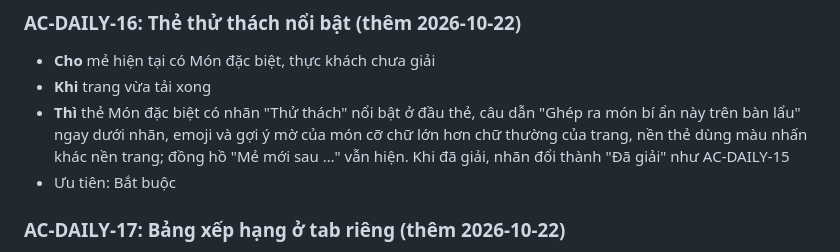
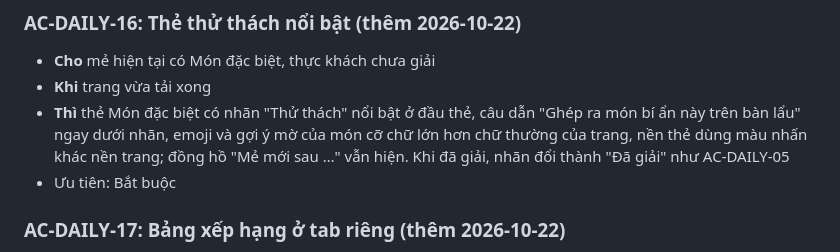
Before and after one commit to thucnq/lau-meme, a Markdown page: docs/acceptance/daily.md, the part around the change. Rendered like a GitHub page.

Commit message:
spec: AC-DAILY-16 dẫn đúng AC-DAILY-05 cho nhãn Đã giải
Co-Authored-By: Claude Opus 5.5 <noreply@anthropic.com>
Claude-Session: https://claude.ai/code/session_01KmdmDcVKvuDGVmFU73L98t

```diff
--- a/docs/acceptance/daily.md
+++ b/docs/acceptance/daily.md
@@ -96,7 +96,7 @@
 ### AC-DAILY-16: Thẻ thử thách nổi bật (thêm 2026-10-22)
 - **Cho** mẻ hiện tại có Món đặc biệt, thực khách chưa giải
 - **Khi** trang vừa tải xong
-- **Thì** thẻ Món đặc biệt có nhãn "Thử thách" nổi bật ở đầu thẻ, câu dẫn "Ghép ra món bí ẩn này trên bàn lẩu" ngay dưới nhãn, emoji và gợi ý mờ của món cỡ chữ lớn hơn chữ thường của trang, nền thẻ dùng màu nhấn khác nền trang; đồng hồ "Mẻ mới sau …" vẫn hiện. Khi đã giải, nhãn đổi thành "Đã giải" như AC-DAILY-15
+- **Thì** thẻ Món đặc biệt có nhãn "Thử thách" nổi bật ở đầu thẻ, câu dẫn "Ghép ra món bí ẩn này trên bàn lẩu" ngay dưới nhãn, emoji và gợi ý mờ của món cỡ chữ lớn hơn chữ thường của trang, nền thẻ dùng màu nhấn khác nền trang; đồng hồ "Mẻ mới sau …" vẫn hiện. Khi đã giải, nhãn đổi thành "Đã giải" như AC-DAILY-05
 - Ưu tiên: Bắt buộc
 
 ### AC-DAILY-17: Bảng xếp hạng ở tab riêng (thêm 2026-10-22)
```
